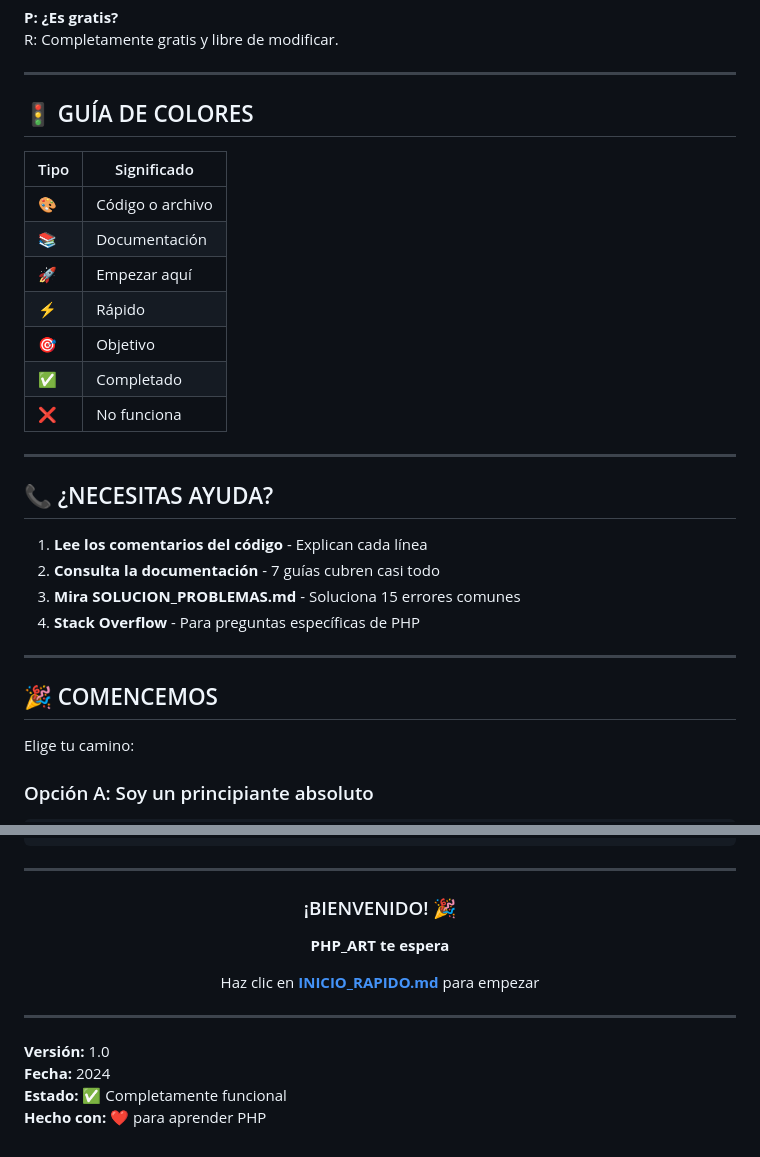
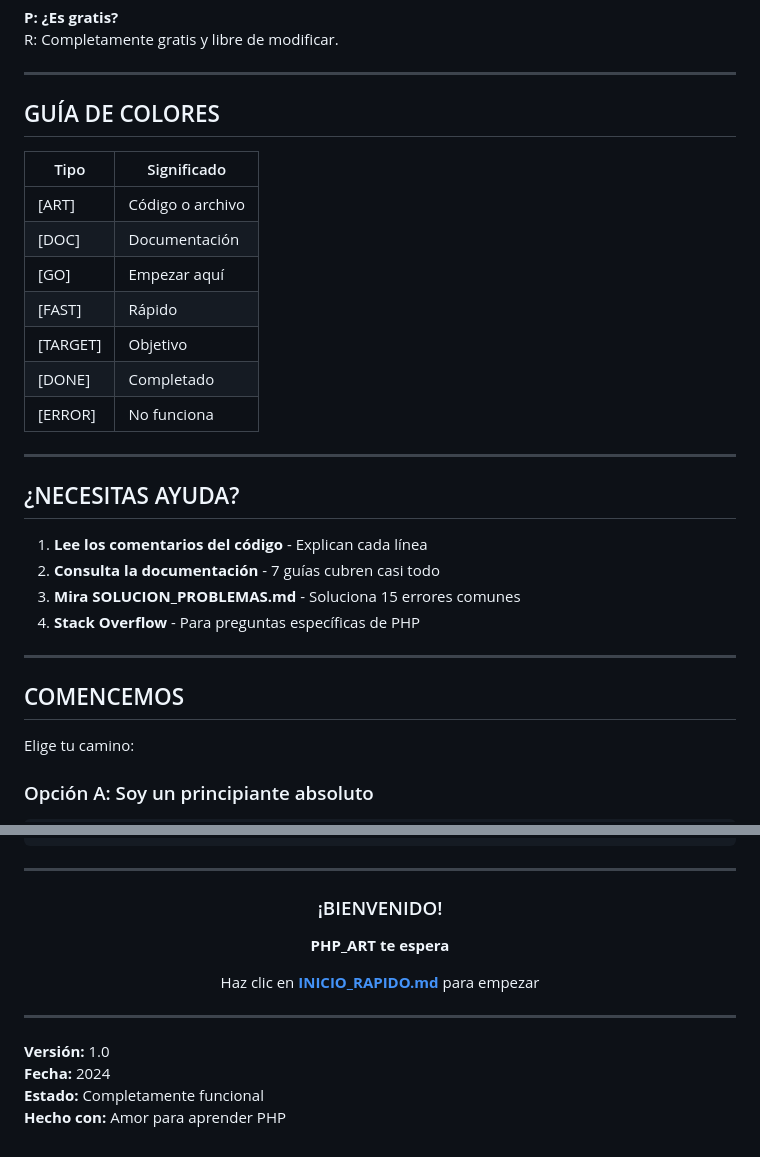
Before and after one commit to SheharyaraliG/PHP_ART, a Markdown page: BIENVENIDA.md, 2 parts joined by grey strips. Rendered like a GitHub page.

Commit message:
Remove all emojis from BIENVENIDA.md

```diff
--- a/BIENVENIDA.md
+++ b/BIENVENIDA.md
@@ -164,21 +164,21 @@ R: Completamente gratis y libre de modificar.
 
 ---
 
-## 🚦 GUÍA DE COLORES
+## GUÍA DE COLORES
 
 | Tipo | Significado |
 |------|------------|
-| 🎨 | Código o archivo |
-| 📚 | Documentación |
-| 🚀 | Empezar aquí |
-| ⚡ | Rápido |
-| 🎯 | Objetivo |
-| ✅ | Completado |
-| ❌ | No funciona |
+| [ART] | Código o archivo |
+| [DOC] | Documentación |
+| [GO] | Empezar aquí |
+| [FAST] | Rápido |
+| [TARGET] | Objetivo |
+| [DONE] | Completado |
+| [ERROR] | No funciona |
 
 ---
 
-## 📞 ¿NECESITAS AYUDA?
+## ¿NECESITAS AYUDA?
 
 1. **Lee los comentarios del código** - Explican cada línea
 2. **Consulta la documentación** - 7 guías cubren casi todo
@@ -187,7 +187,7 @@ R: Completamente gratis y libre de modificar.
 
 ---
 
-## 🎉 COMENCEMOS
+## COMENCEMOS
 
 Elige tu camino:
 
@@ -304,7 +304,7 @@ Libre de usar, modificar y distribuir con propósitos educativos.
 
 <div align="center">
 
-### ¡BIENVENIDO! 🎉
+### ¡BIENVENIDO!
 
 **PHP_ART te espera**
 
@@ -316,5 +316,5 @@ Haz clic en **[INICIO_RAPIDO.md](INICIO_RAPIDO.md)** para empezar
 
 **Versión:** 1.0
 **Fecha:** 2024
-**Estado:** ✅ Completamente funcional
-**Hecho con:** ❤️ para aprender PHP
+**Estado:** Completamente funcional
+**Hecho con:** Amor para aprender PHP
```
Also changed, not shown: other parts of BIENVENIDA.md (+48 -48 lines).
